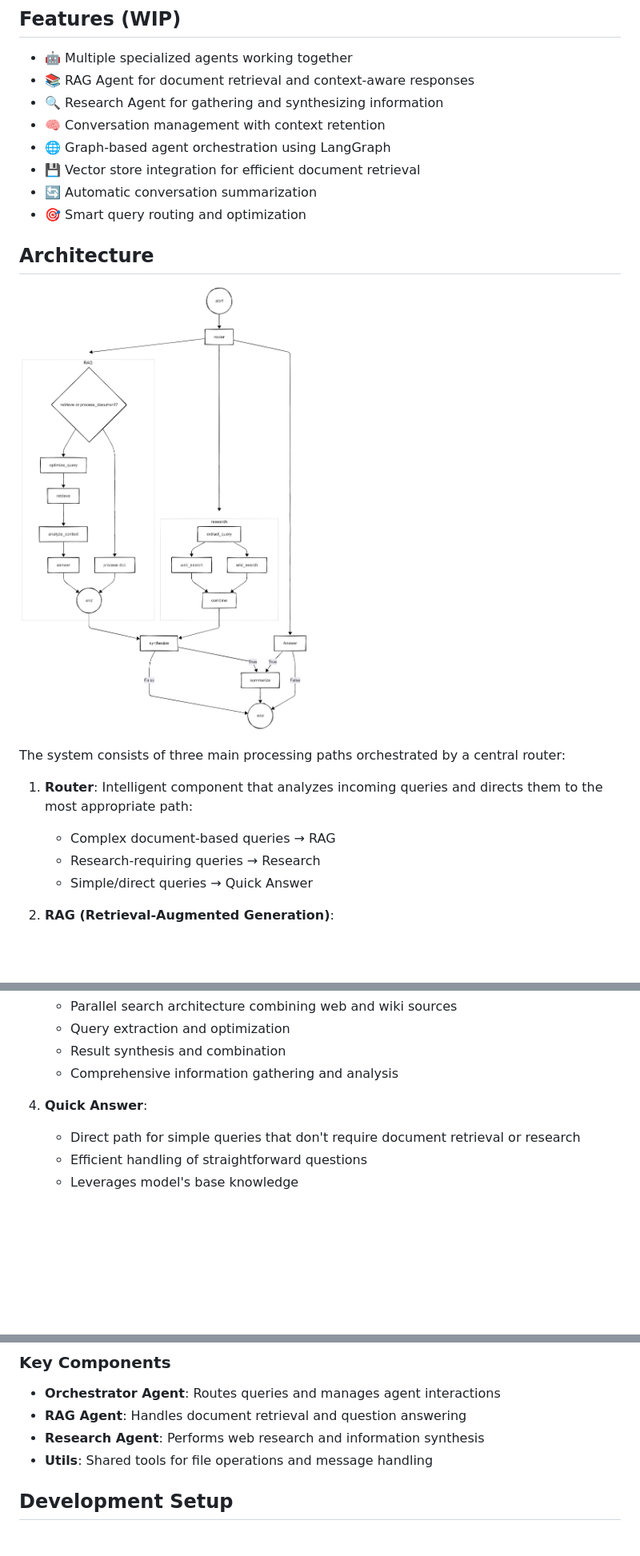
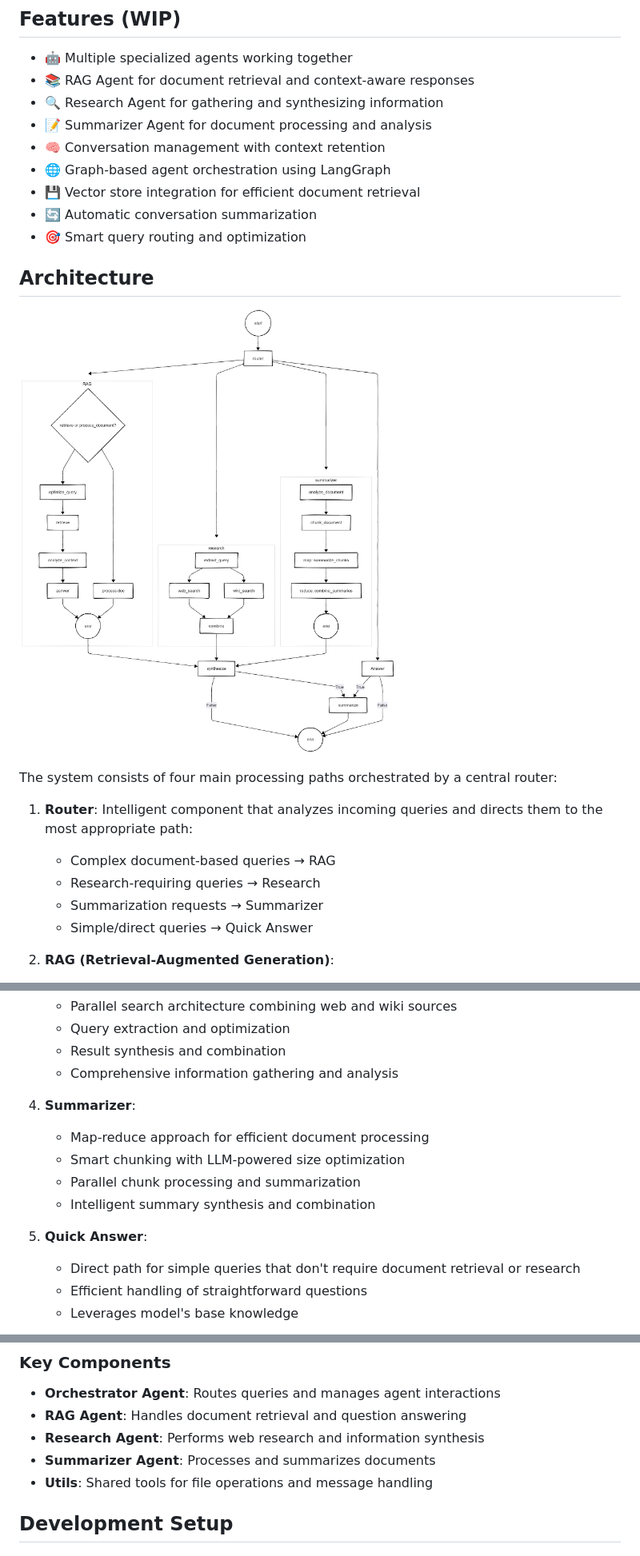
Before and after one commit to cgoncalves94/multi_agent_system, a Markdown page: README.md, 3 parts joined by grey strips. Shown: that part at 80% size. Drawn GitHub-style; pictures changed too: docs/images/architecture.png; blank space fills up the shorter version.

```diff
--- a/README.md
+++ b/README.md
@@ -7,6 +7,7 @@ A Multi-agent system implementing RAG (Retrieval-Augmented Generation) and Resea
 - 🤖 Multiple specialized agents working together
 - 📚 RAG Agent for document retrieval and context-aware responses
 - 🔍 Research Agent for gathering and synthesizing information
+- 📝 Summarizer Agent for document processing and analysis
 - 🧠 Conversation management with context retention
 - 🌐 Graph-based agent orchestration using LangGraph
 - 💾 Vector store integration for efficient document retrieval
@@ -17,11 +18,12 @@ A Multi-agent system implementing RAG (Retrieval-Augmented Generation) and Resea
 
 ![Multi-Agent System Architecture](docs/images/architecture.png)
 
-The system consists of three main processing paths orchestrated by a central router:
+The system consists of four main processing paths orchestrated by a central router:
 
 1. **Router**: Intelligent component that analyzes incoming queries and directs them to the most appropriate path:
    - Complex document-based queries → RAG
    - Research-requiring queries → Research
+   - Summarization requests → Summarizer
    - Simple/direct queries → Quick Answer
 
 2. **RAG (Retrieval-Augmented Generation)**:
@@ -36,7 +38,13 @@ The system consists of three main processing paths orchestrated by a central rou
    - Result synthesis and combination
    - Comprehensive information gathering and analysis
 
-4. **Quick Answer**:
+4. **Summarizer**:
+   - Map-reduce approach for efficient document processing
+   - Smart chunking with LLM-powered size optimization
+   - Parallel chunk processing and summarization
+   - Intelligent summary synthesis and combination
+
+5. **Quick Answer**:
    - Direct path for simple queries that don't require document retrieval or research
    - Efficient handling of straightforward questions
    - Leverages model's base knowledge
@@ -108,6 +116,7 @@ multi_agent_system/
 - **Orchestrator Agent**: Routes queries and manages agent interactions
 - **RAG Agent**: Handles document retrieval and question answering
 - **Research Agent**: Performs web research and information synthesis
+- **Summarizer Agent**: Processes and summarizes documents
 - **Utils**: Shared tools for file operations and message handling
 
 ## Development Setup
```
Also changed, not shown: docs/images/architecture_old.png (added), 10 other files.
